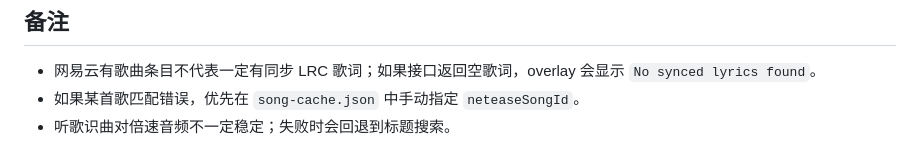
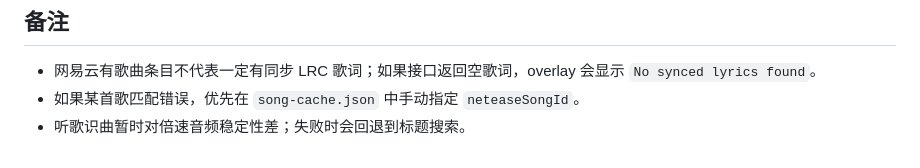
Before and after one commit to Cpcio/OSU_live-lyrics, a Markdown page: README.md, the part around the change. Rendered like a GitHub page.

```diff
--- a/README.md
+++ b/README.md
@@ -106,4 +106,4 @@ http://127.0.0.1:3001/song-cache
 
 - 网易云有歌曲条目不代表一定有同步 LRC 歌词；如果接口返回空歌词，overlay 会显示 `No synced lyrics found`。
 - 如果某首歌匹配错误，优先在 `song-cache.json` 中手动指定 `neteaseSongId`。
-- 听歌识曲对倍速音频不一定稳定；失败时会回退到标题搜索。
+- 听歌识曲暂时对倍速音频稳定性差；失败时会回退到标题搜索。
```
